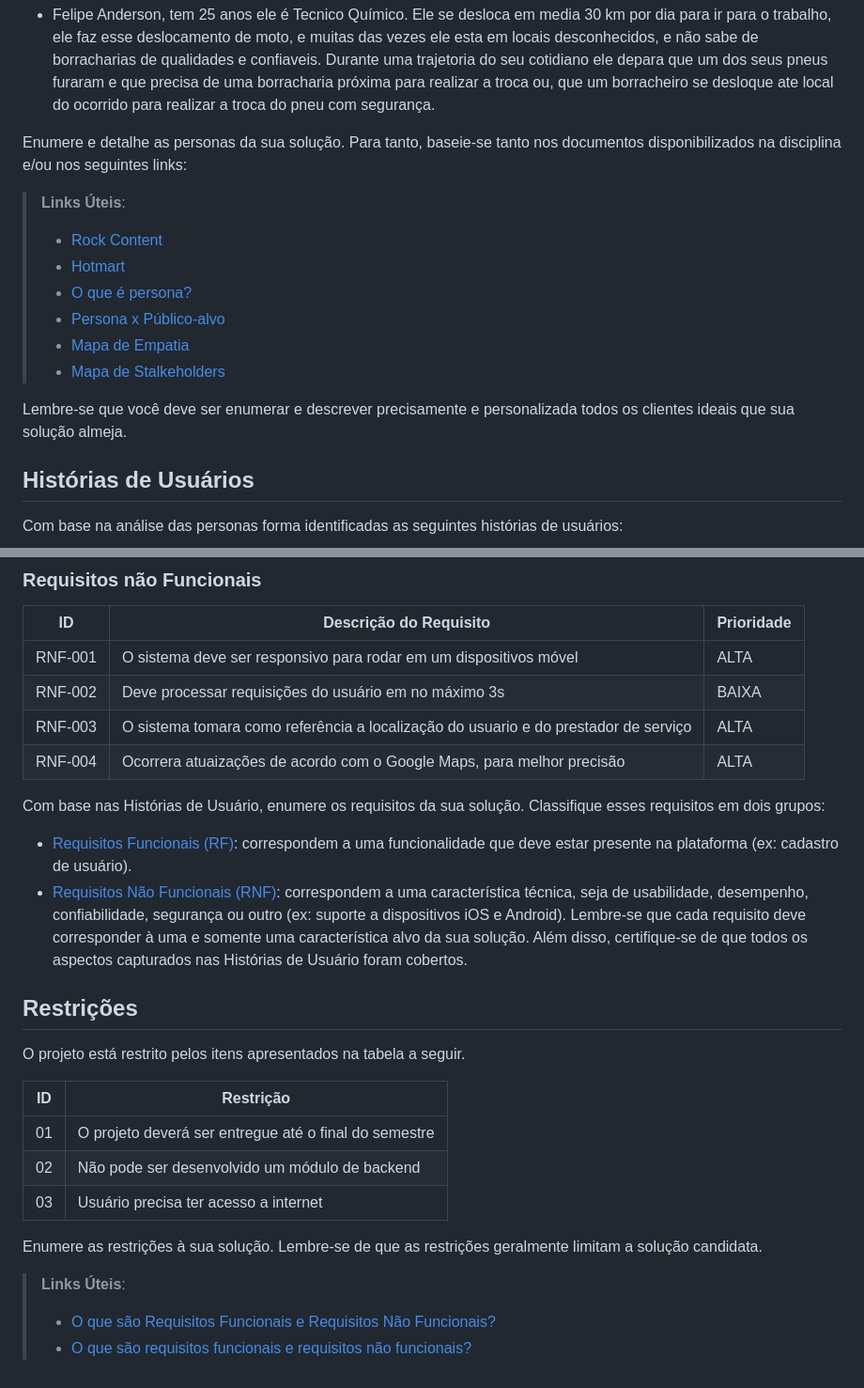
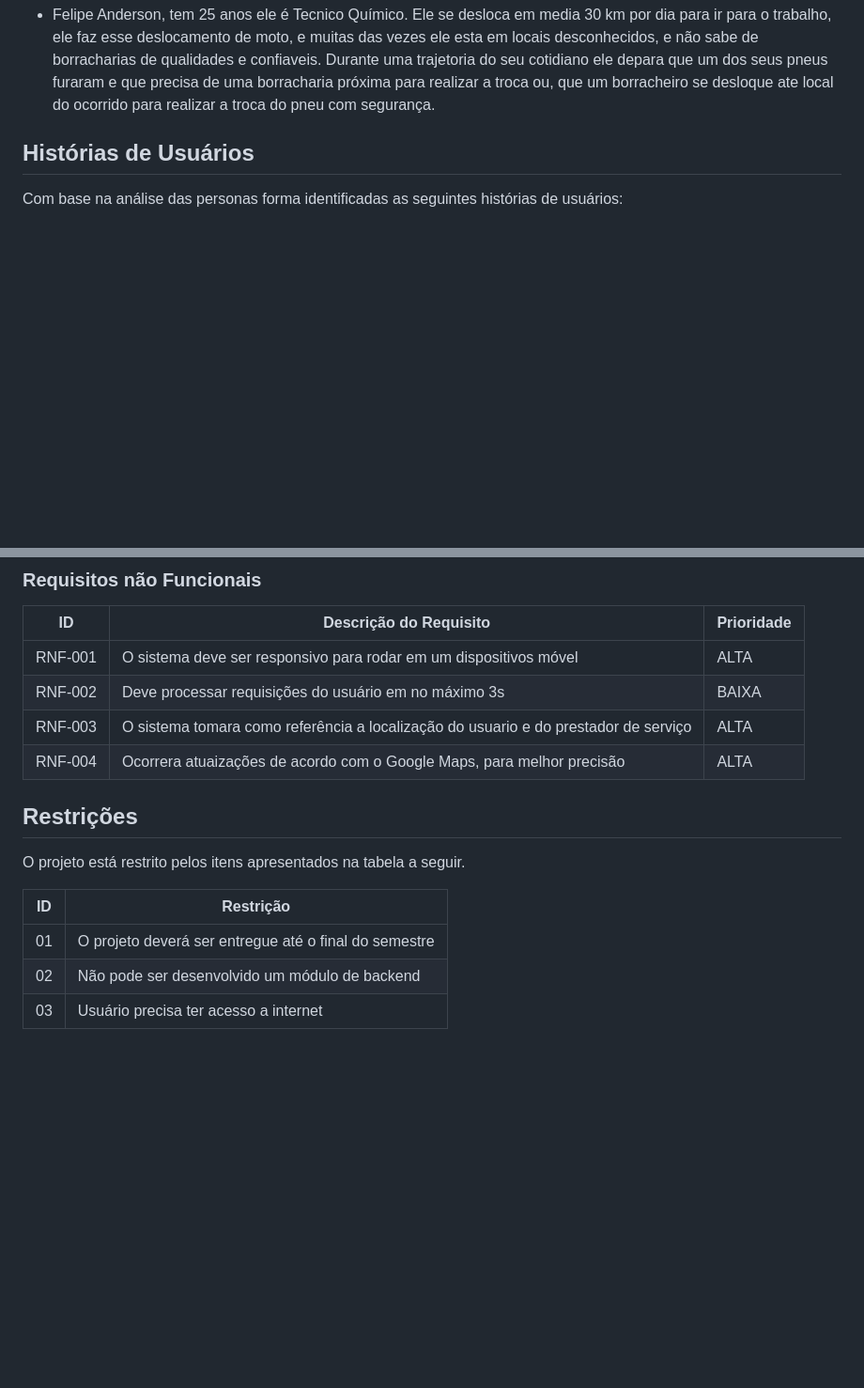
Before and after one commit to ICEI-PUC-Minas-PCO-SI/pco-ads-2023-2-p1-tiaw-t2-sospneus, a Markdown page: docs/especification.md, 2 parts joined by grey strips. Shown: that part at 94% size. Rendered like a GitHub page; blank space fills up the shorter version.

```diff
--- a/docs/especification.md
+++ b/docs/especification.md
@@ -26,19 +26,6 @@ O aplicativo o salvaria neste tipo de situação,pelo fato de que com apenas um
 * Felipe Anderson, tem 25 anos ele é Tecnico Químico. Ele se desloca em media 30 km por dia para ir para o trabalho, ele faz esse deslocamento de moto, e muitas das vezes ele esta em locais desconhecidos, e não sabe de borracharias de qualidades e confiaveis. Durante uma trajetoria do seu cotidiano ele depara que um dos seus pneus furaram e que precisa de uma borracharia próxima para realizar a troca ou, que um borracheiro se desloque ate local do ocorrido para realizar a troca do pneu com segurança.
 
 
-
-Enumere e detalhe as personas da sua solução. Para tanto, baseie-se tanto nos documentos disponibilizados na disciplina e/ou nos seguintes links:
-
-> **Links Úteis**:
-> - [Rock Content](https://rockcontent.com/blog/personas/)
-> - [Hotmart](https://blog.hotmart.com/pt-br/como-criar-persona-negocio/)
-> - [O que é persona?](https://resultadosdigitais.com.br/blog/persona-o-que-e/)
-> - [Persona x Público-alvo](https://flammo.com.br/blog/persona-e-publico-alvo-qual-a-diferenca/)
-> - [Mapa de Empatia](https://resultadosdigitais.com.br/blog/mapa-da-empatia/)
-> - [Mapa de Stalkeholders](https://www.racecomunicacao.com.br/blog/como-fazer-o-mapeamento-de-stakeholders/)
->
-Lembre-se que você deve ser enumerar e descrever precisamente e personalizada todos os clientes ideais que sua solução almeja.
-
 ## Histórias de Usuários
 
 Com base na análise das personas forma identificadas as seguintes histórias de usuários:
@@ -85,21 +63,6 @@ As tabelas que se seguem apresentam os requisitos funcionais e não funcionais q
 |RNF-003| O sistema tomara como referência a localização do usuario e do prestador de serviço |   ALTA    |
 |RNF-004| Ocorrera atuaizações de acordo com o Google Maps, para melhor precisão              |   ALTA    |
 
-Com base nas Histórias de Usuário, enumere os requisitos da sua solução. Classifique esses requisitos em dois grupos:
-
-- [Requisitos Funcionais
- (RF)](https://pt.wikipedia.org/wiki/Requisito_funcional):
- correspondem a uma funcionalidade que deve estar presente na
-  plataforma (ex: cadastro de usuário).
-- [Requisitos Não Funcionais
-  (RNF)](https://pt.wikipedia.org/wiki/Requisito_n%C3%A3o_funcional):
-  correspondem a uma característica técnica, seja de usabilidade,
-  desempenho, confiabilidade, segurança ou outro (ex: suporte a
-  dispositivos iOS e Android).
-Lembre-se que cada requisito deve corresponder à uma e somente uma
-característica alvo da sua solução. Além disso, certifique-se de que
-todos os aspectos capturados nas Histórias de Usuário foram cobertos.
-
 ## Restrições
 
 O projeto está restrito pelos itens apresentados na tabela a seguir.
@@ -109,10 +72,3 @@ O projeto está restrito pelos itens apresentados na tabela a seguir.
 |01| O projeto deverá ser entregue até o final do semestre |
 |02| Não pode ser desenvolvido um módulo de backend        |
 |03| Usuário precisa ter acesso a internet                 |
-
-
-Enumere as restrições à sua solução. Lembre-se de que as restrições geralmente limitam a solução candidata.
-
-> **Links Úteis**:
-> - [O que são Requisitos Funcionais e Requisitos Não Funcionais?](https://codificar.com.br/requisitos-funcionais-nao-funcionais/)
-> - [O que são requisitos funcionais e requisitos não funcionais?](https://analisederequisitos.com.br/requisitos-funcionais-e-requisitos-nao-funcionais-o-que-sao/)
```
Also changed, not shown: other parts of docs/especification.md (+0 -9 lines).
